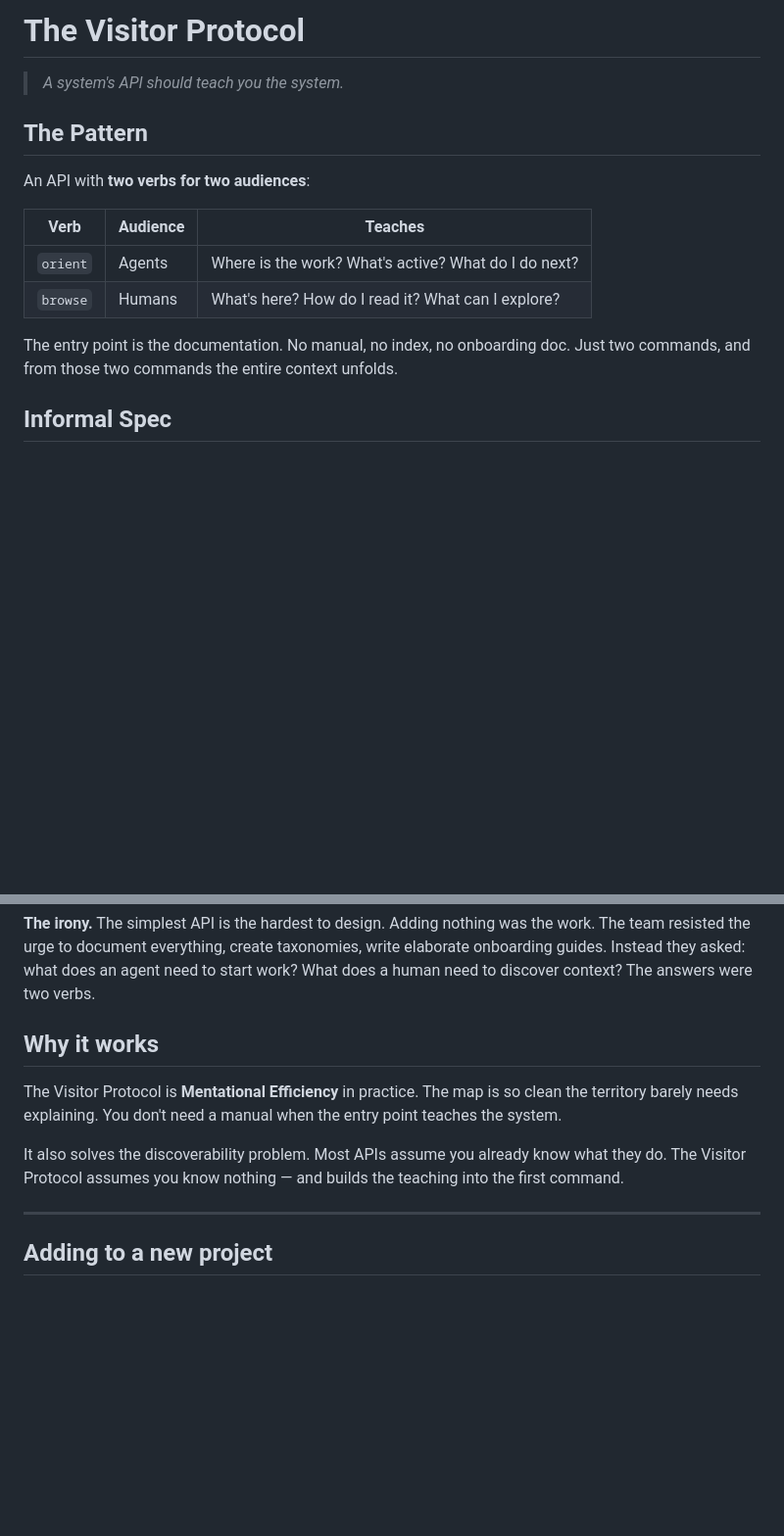
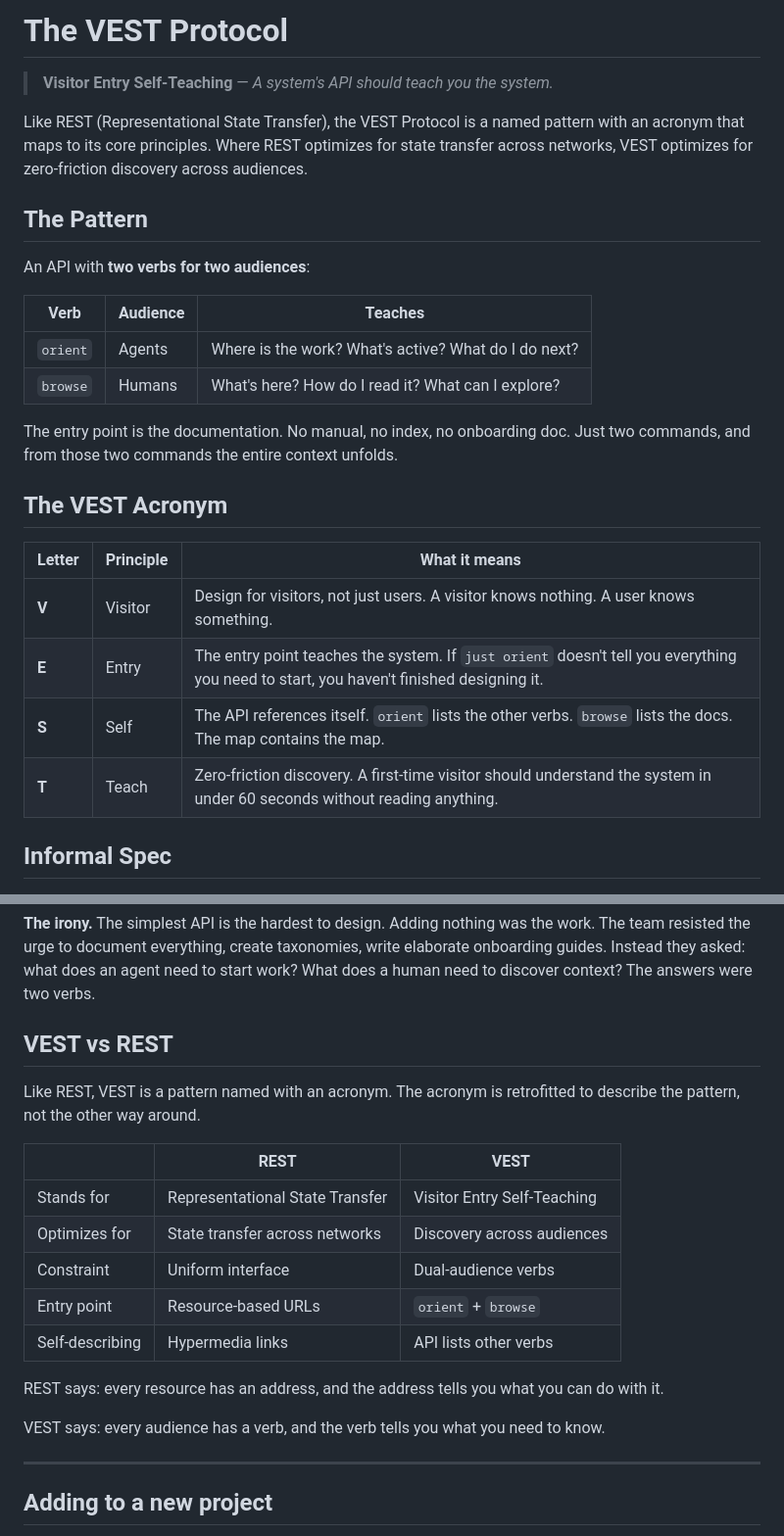
Before and after one commit to pjsvis/cool-pi-extensions, a Markdown page: docs/visitor-protocol.md, 2 parts joined by grey strips. Shown at 98% size. GitHub-like rendering; blank space fills up the shorter version.

Commit message:
docs: formalise VEST acronym — Visitor Entry Self-Teaching
Add VEST vs REST comparison table. Map each letter to a principle.

```diff
--- a/docs/visitor-protocol.md
+++ b/docs/visitor-protocol.md
@@ -1,6 +1,8 @@
-# The Visitor Protocol
+# The VEST Protocol
 
-> *A system's API should teach you the system.*
+> **Visitor Entry Self-Teaching** — *A system's API should teach you the system.*
+
+Like REST (Representational State Transfer), the VEST Protocol is a named pattern with an acronym that maps to its core principles. Where REST optimizes for state transfer across networks, VEST optimizes for zero-friction discovery across audiences.
 
 ## The Pattern
 
@@ -12,6 +14,15 @@ An API with **two verbs for two audiences**:
 | `browse` | Humans | What's here? How do I read it? What can I explore? |
 
 The entry point is the documentation. No manual, no index, no onboarding doc. Just two commands, and from those two commands the entire context unfolds.
+
+## The VEST Acronym
+
+| Letter | Principle | What it means |
+|---|---|---|
+| **V** | Visitor | Design for visitors, not just users. A visitor knows nothing. A user knows something. |
+| **E** | Entry | The entry point teaches the system. If `just orient` doesn't tell you everything you need to start, you haven't finished designing it. |
+| **S** | Self | The API references itself. `orient` lists the other verbs. `browse` lists the docs. The map contains the map. |
+| **T** | Teach | Zero-friction discovery. A first-time visitor should understand the system in under 60 seconds without reading anything. |
 
 ## Informal Spec
 
@@ -82,11 +93,21 @@ SESSION: ses_61dc04
 
 **The irony.** The simplest API is the hardest to design. Adding nothing was the work. The team resisted the urge to document everything, create taxonomies, write elaborate onboarding guides. Instead they asked: what does an agent need to start work? What does a human need to discover context? The answers were two verbs.
 
-## Why it works
+## VEST vs REST
 
-The Visitor Protocol is **Mentational Efficiency** in practice. The map is so clean the territory barely needs explaining. You don't need a manual when the entry point teaches the system.
+Like REST, VEST is a pattern named with an acronym. The acronym is retrofitted to describe the pattern, not the other way around.
 
-It also solves the discoverability problem. Most APIs assume you already know what they do. The Visitor Protocol assumes you know nothing — and builds the teaching into the first command.
+| | REST | VEST |
+|---|---|---|
+| Stands for | Representational State Transfer | Visitor Entry Self-Teaching |
+| Optimizes for | State transfer across networks | Discovery across audiences |
+| Constraint | Uniform interface | Dual-audience verbs |
+| Entry point | Resource-based URLs | `orient` + `browse` |
+| Self-describing | Hypermedia links | API lists other verbs |
+
+REST says: every resource has an address, and the address tells you what you can do with it.
+
+VEST says: every audience has a verb, and the verb tells you what you need to know.
 
 ---
 
```
